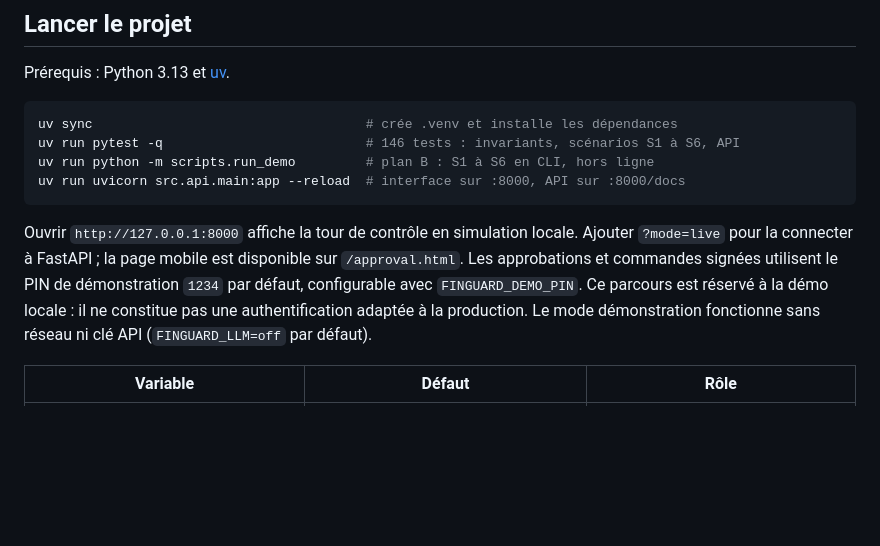
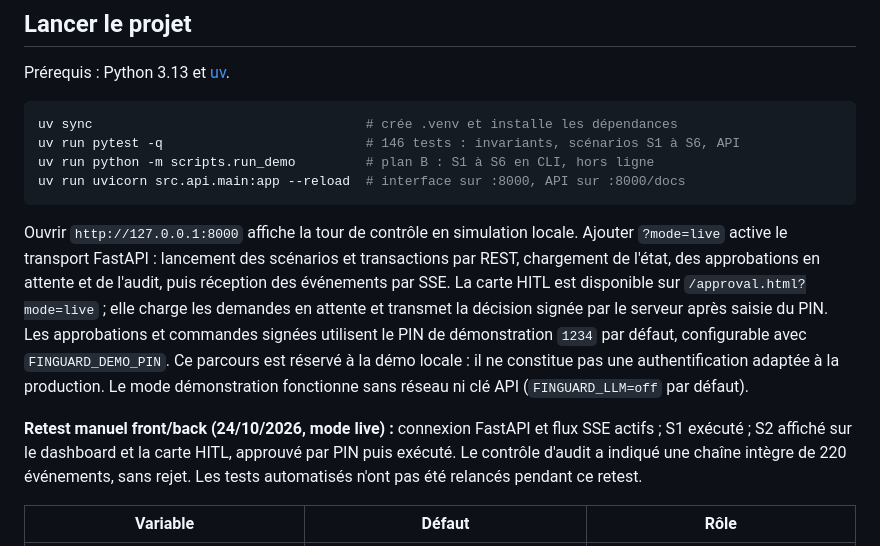
Before and after one commit to LaurntZhang/Hackauthon-SLAF, a Markdown page: README.md, the part around the change. Rendered like a GitHub page; blank space fills up the shorter version.

````diff
--- a/README.md
+++ b/README.md
@@ -74,10 +74,17 @@ uv run uvicorn src.api.main:app --reload  # interface sur :8000, API sur :8000/d
 ```
 
 Ouvrir `http://127.0.0.1:8000` affiche la tour de contrôle en simulation locale. Ajouter `?mode=live`
-pour la connecter à FastAPI ; la page mobile est disponible sur `/approval.html`. Les approbations et
-commandes signées utilisent le PIN de démonstration `1234` par défaut, configurable avec
+active le transport FastAPI : lancement des scénarios et transactions par REST, chargement de l'état,
+des approbations en attente et de l'audit, puis réception des événements par SSE. La carte HITL est
+disponible sur `/approval.html?mode=live` ; elle charge les demandes en attente et transmet la décision
+signée par le serveur après saisie du PIN. Les approbations et commandes signées utilisent le PIN de
+démonstration `1234` par défaut, configurable avec
 `FINGUARD_DEMO_PIN`. Ce parcours est réservé à la démo locale : il ne constitue pas une authentification
 adaptée à la production. Le mode démonstration fonctionne sans réseau ni clé API (`FINGUARD_LLM=off` par défaut).
+
+**Retest manuel front/back (24/10/2026, mode live) :** connexion FastAPI et flux SSE actifs ; S1 exécuté ;
+S2 affiché sur le dashboard et la carte HITL, approuvé par PIN puis exécuté. Le contrôle d'audit a indiqué
+une chaîne intègre de 220 événements, sans rejet. Les tests automatisés n'ont pas été relancés pendant ce retest.
 
 | Variable | Défaut | Rôle |
 | --- | --- | --- |
````
Also changed, not shown: CADRAGE/CADRAGE-MANAGENT.md (+14 -3 lines), CADRAGE/stack-technique.md (+4 -3 lines).
